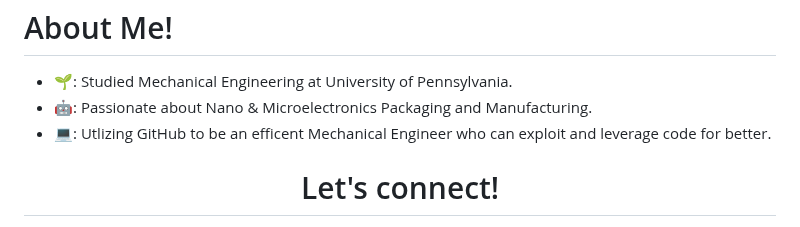
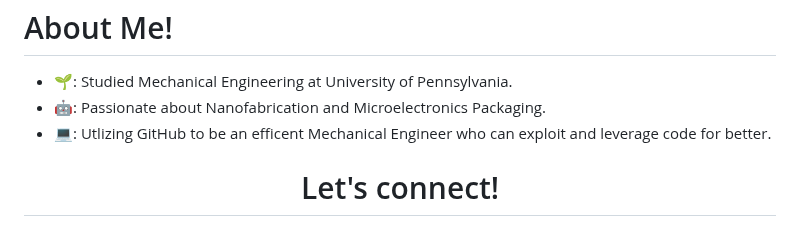
Before and after one commit to vbwanere/vbwanere, a Markdown page: README.md, the part around the change. Rendered like a GitHub page.

```diff
--- a/README.md
+++ b/README.md
@@ -6,7 +6,7 @@
 <h1>About Me!</h1>
 
 - 🌱: Studied Mechanical Engineering at University of Pennsylvania.
-- 🤖: Passionate about Nano & Microelectronics Packaging and Manufacturing.
+- 🤖: Passionate about Nanofabrication and Microelectronics Packaging.
 - 💻: Utlizing GitHub to be an efficent Mechanical Engineer who can exploit and leverage code for better.
 
 <h1 align="center">Let's connect!</h1>
```
